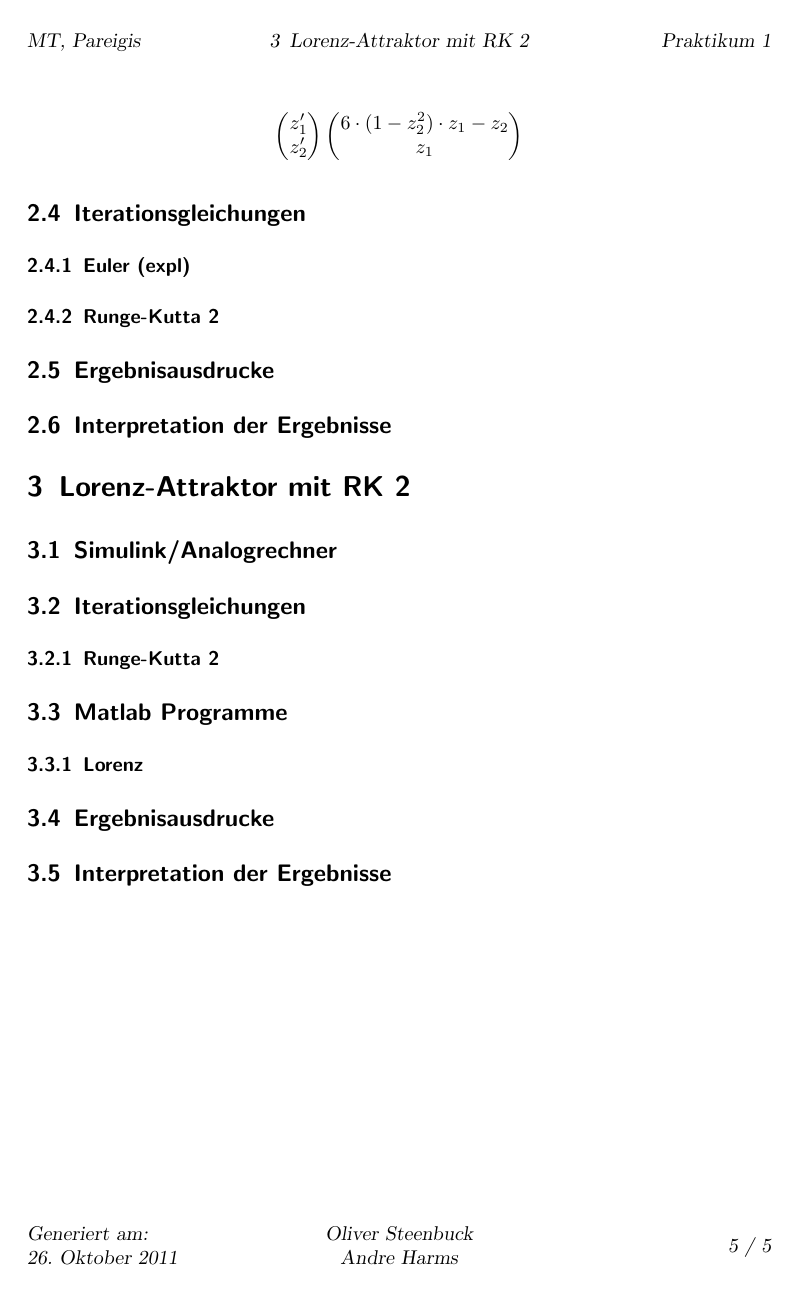
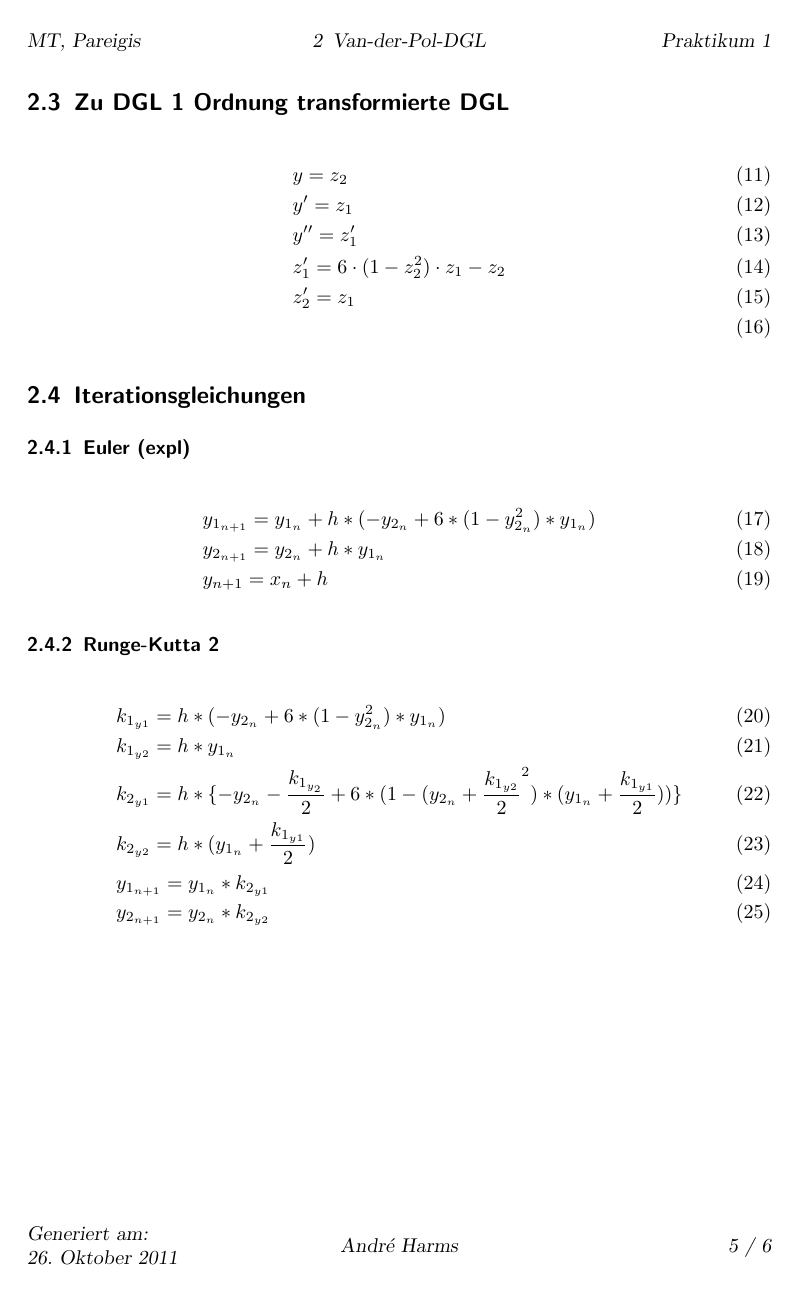
Before and after one commit to MyersGer/WS_2011, a LaTeX document (MTP/01/Protokoll.tex): page 5 of 5 before the commit and page 5 of 6 after it. Compiled offline with pdfLaTeX; an older LaTeX class or package is replaced by its successor.

```diff
--- a/MTP/01/Protokoll.tex
+++ b/MTP/01/Protokoll.tex
@@ -20,7 +20,7 @@
 %changehere
 \def\titletext{Praktikum 1 : DGL}
 \def\titletextshort{Praktikum 1}
-\author{André Harms, Oliver Steenbuck}
+\author{André Harm}
 
 \title{\titletext}
 
@@ -32,7 +32,7 @@
 \ihead{MT, Pareigis}
 \ifoot{Generiert am:\\ \today}
 
-\cfoot{Oliver Steenbuck \\ Andre Harms}
+\cfoot{André Harms}
 
 \ohead[]{\titletextshort}
 \ofoot[]{{\thepage} / \pageref{LastPage}}
@@ -74,0 +76 @@
+		&y_{n+1} = \frac{\frac{y_n}{h}+10+5000x_{n+1}}{500+\frac{1}{h}}
@@ -122,22 +126,23 @@
 		&z_2' = z_1\\
 		\end{align}
 
-		\[
-		\begin{pmatrix}
-  			z_1' \\
- 			z_2'
- 		\end{pmatrix}
-		\begin{pmatrix}
-  			6 \cdot (1-z_2^2) \cdot z_1 - z_2\\
- 			z_1
- 		\end{pmatrix}
-		\]
-
 	\subsection{Iterationsgleichungen}
 		\subsubsection{Euler (expl)}
+		\begin{align}
+			&y_{1_{n+1}} = y_{1_n}+h*(-y_{2_n}+6*(1-y_{2_n}^{2})*y_{1_n})\\
+			&y_{2_{n+1}} = y_{2_n}+h*y_{1_n}\\
+			&y_{n+1} = x_{n}+h
+		\end{align}
 
 		\subsubsection{Runge-Kutta 2}
-
+		\begin{align}
+			&k_{1_{y1}} = h*(-y_{2_n}+6*(1-y_{2_n}^{2})*y_{1_n})\\
+			&k_{1_{y2}} = h*y_{1_n}\\
+			&k_{2_{y1}} = h*\lbrace -y_{2_n} - \frac{k_{1_{y_2}}}{2} + 6 * (1-(y_{2_n}+\frac{k_{1_{y2}}}{2}^{2})*(y_{1_n}+\frac{k_{1_{y1}}}{2}))\rbrace\\
+			&k_{2_{y2}} = h*(y_{1_n}+\frac{k_{1_{y1}}}{2})\\
+			&y_{1_{n+1}} = y_{1_{n}} * k_{2_{y1}}\\
+			&y_{2_{n+1}} = y_{2_{n}} * k_{2_{y2}}
+		\end{align}
 	\subsection{Ergebnisausdrucke}
 
 	\subsection{Interpretation der Ergebnisse}
```
Also changed, not shown: MIP/Modell/Protokoll.tex (+16 -0 lines), MIP/Modell/tile_map_campus_pic.png (deleted), MTP/01/Protokoll.pdf (deleted), MTP/01/Protokoll.tex (17 more changed lines).
